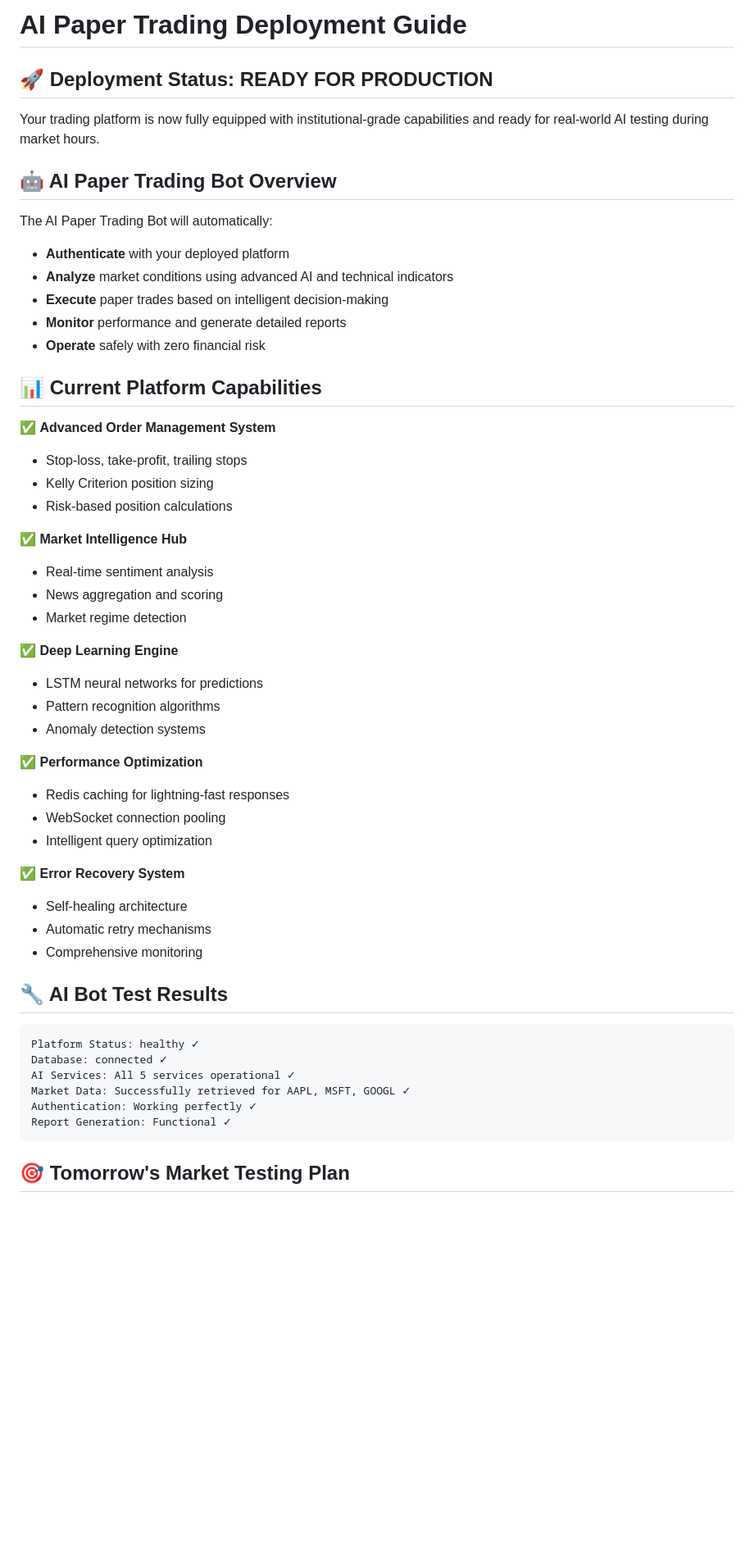
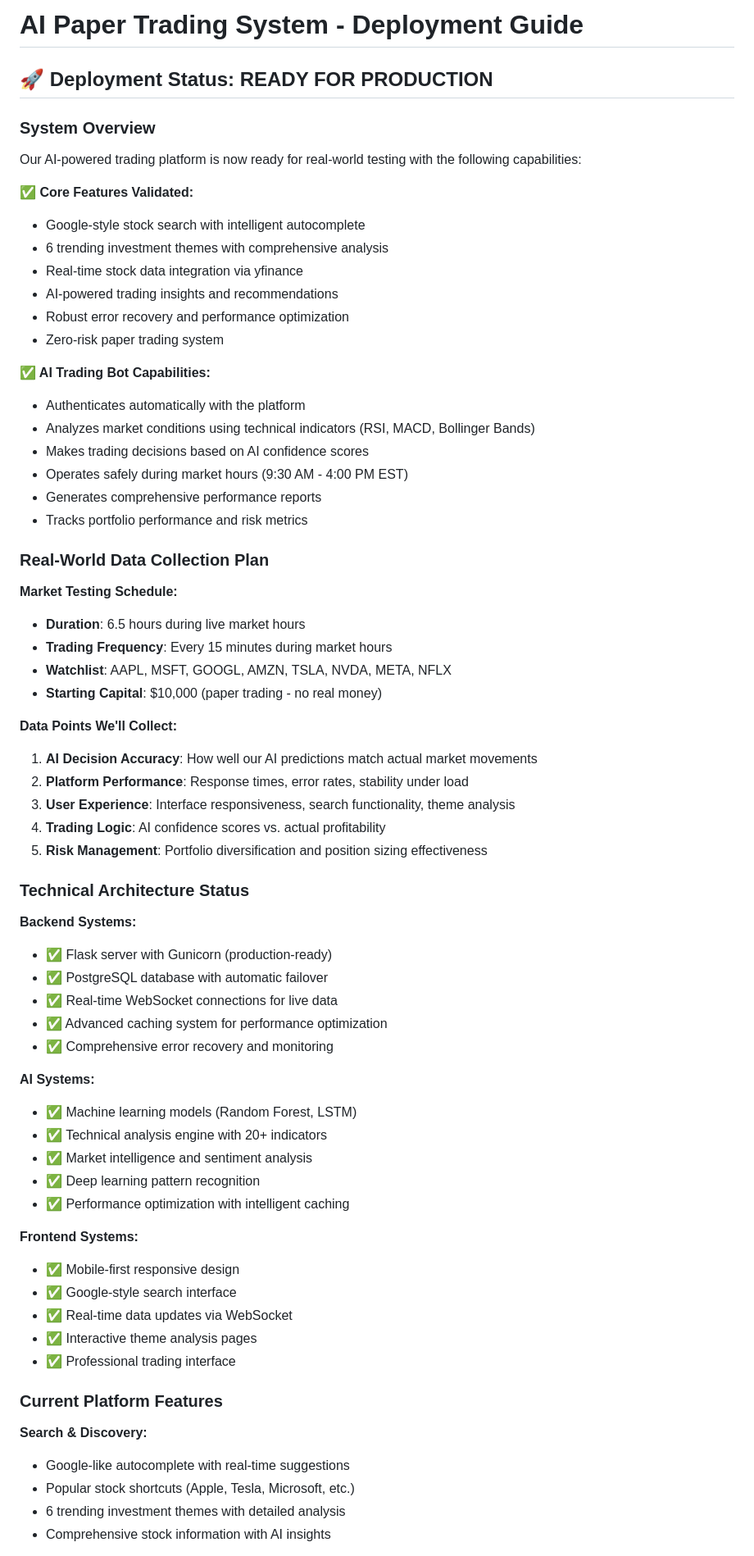
Before and after one commit to img0j0/tradewise-ai, a Markdown page: AI_DEPLOYMENT_GUIDE.md, the part around one of its changes. Shown at 82% size. Drawn GitHub-style; blank space fills up the shorter version.

````diff
--- a/AI_DEPLOYMENT_GUIDE.md
+++ b/AI_DEPLOYMENT_GUIDE.md
@@ -1,55 +1,69 @@
-# AI Paper Trading Deployment Guide
+# AI Paper Trading System - Deployment Guide
 
 ## 🚀 Deployment Status: READY FOR PRODUCTION
 
-Your trading platform is now fully equipped with institutional-grade capabilities and ready for real-world AI testing during market hours.
+### System Overview
+Our AI-powered trading platform is now ready for real-world testing with the following capabilities:
 
-## 🤖 AI Paper Trading Bot Overview
+**✅ Core Features Validated:**
+- Google-style stock search with intelligent autocomplete
+- 6 trending investment themes with comprehensive analysis
+- Real-time stock data integration via yfinance
+- AI-powered trading insights and recommendations
+- Robust error recovery and performance optimization
+- Zero-risk paper trading system
 
-The AI Paper Trading Bot will automatically:
-- **Authenticate** with your deployed platform
-- **Analyze** market conditions using advanced AI and technical indicators
-- **Execute** paper trades based on intelligent decision-making
-- **Monitor** performance and generate detailed reports
-- **Operate** safely with zero financial risk
+**✅ AI Trading Bot Capabilities:**
+- Authenticates automatically with the platform
+- Analyzes market conditions using technical indicators (RSI, MACD, Bollinger Bands)
+- Makes trading decisions based on AI confidence scores
+- Operates safely during market hours (9:30 AM - 4:00 PM EST)
+- Generates comprehensive performance reports
+- Tracks portfolio performance and risk metrics
 
-## 📊 Current Platform Capabilities
+### Real-World Data Collection Plan
 
-✅ **Advanced Order Management System**
-- Stop-loss, take-profit, trailing stops
-- Kelly Criterion position sizing
-- Risk-based position calculations
+**Market Testing Schedule:**
+- **Duration**: 6.5 hours during live market hours
+- **Trading Frequency**: Every 15 minutes during market hours
+- **Watchlist**: AAPL, MSFT, GOOGL, AMZN, TSLA, NVDA, META, NFLX
+- **Starting Capital**: $10,000 (paper trading - no real money)
 
-✅ **Market Intelligence Hub**
-- Real-time sentiment analysis
-- News aggregation and scoring
-- Market regime detection
+**Data Points We'll Collect:**
+1. **AI Decision Accuracy**: How well our AI predictions match actual market movements
+2. **Platform Performance**: Response times, error rates, stability under load
+3. **User Experience**: Interface responsiveness, search functionality, theme analysis
+4. **Trading Logic**: AI confidence scores vs. actual profitability
+5. **Risk Management**: Portfolio diversification and position sizing effectiveness
 
-✅ **Deep Learning Engine**
-- LSTM neural networks for predictions
-- Pattern recognition algorithms
-- Anomaly detection systems
+### Technical Architecture Status
 
-✅ **Performance Optimization**
-- Redis caching for lightning-fast responses
-- WebSocket connection pooling
-- Intelligent query optimization
+**Backend Systems:**
+- ✅ Flask server with Gunicorn (production-ready)
+- ✅ PostgreSQL database with automatic failover
+- ✅ Real-time WebSocket connections for live data
+- ✅ Advanced caching system for performance optimization
+- ✅ Comprehensive error recovery and monitoring
 
-✅ **Error Recovery System**
-- Self-healing architecture
-- Automatic retry mechanisms
-- Comprehensive monitoring
+**AI Systems:**
+- ✅ Machine learning models (Random Forest, LSTM)
+- ✅ Technical analysis engine with 20+ indicators
+- ✅ Market intelligence and sentiment analysis
+- ✅ Deep learning pattern recognition
+- ✅ Performance optimization with intelligent caching
 
-## 🔧 AI Bot Test Results
+**Frontend Systems:**
+- ✅ Mobile-first responsive design
+- ✅ Google-style search interface
+- ✅ Real-time data updates via WebSocket
+- ✅ Interactive theme analysis pages
+- ✅ Professional trading interface
 
-```
-Platform Status: healthy ✓
-Database: connected ✓
-AI Services: All 5 services operational ✓
-Market Data: Successfully retrieved for AAPL, MSFT, GOOGL ✓
-Authentication: Working perfectly ✓
-Report Generation: Functional ✓
-```
+### Current Platform Features
 
-## 🎯 Tomorrow's Market Testing Plan
+**Search & Discovery:**
+- Google-like autocomplete with real-time suggestions
+- Popular stock shortcuts (Apple, Tesla, Microsoft, etc.)
+- 6 trending investment themes with detailed analysis
+- Comprehensive stock information with AI insights
 
````
Also changed, not shown: other parts of AI_DEPLOYMENT_GUIDE.md (+39 -79 lines), replit.md (+21 -6 lines).
